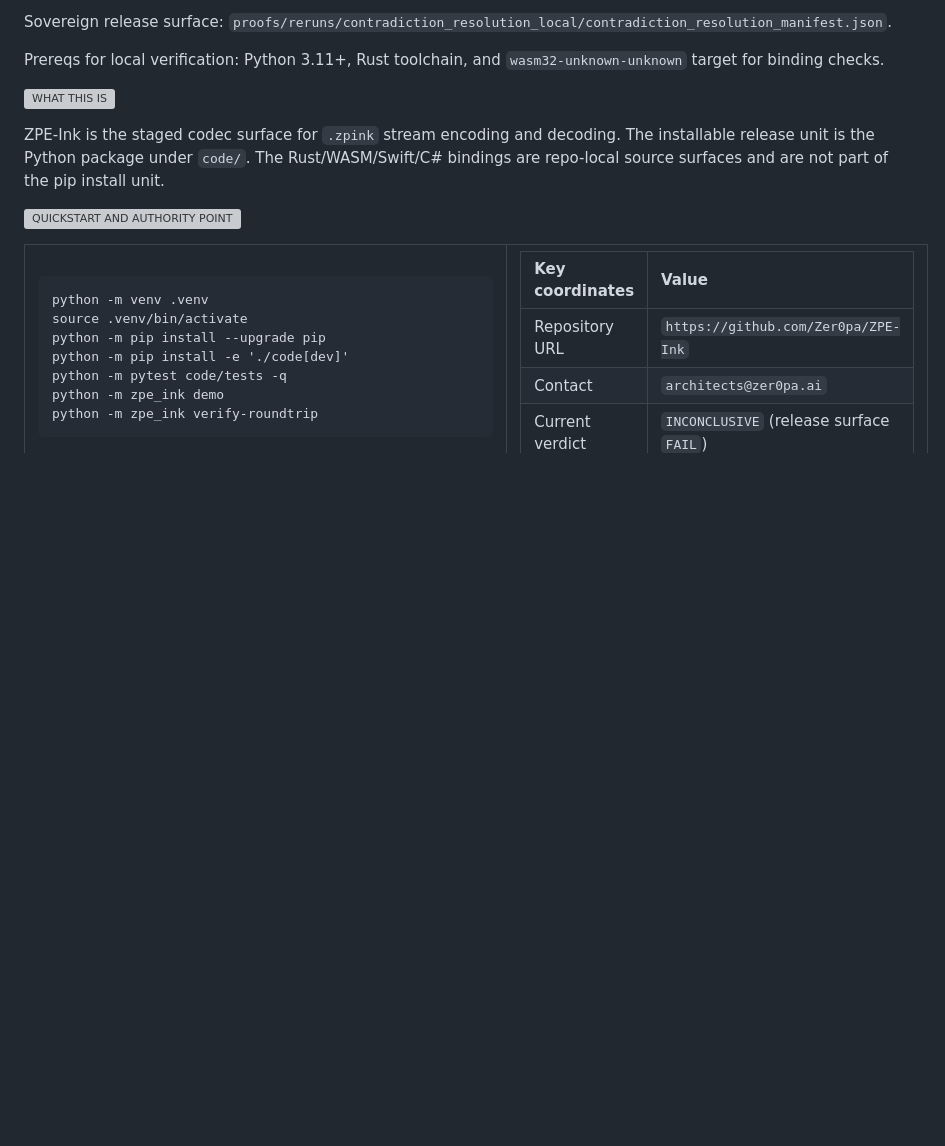
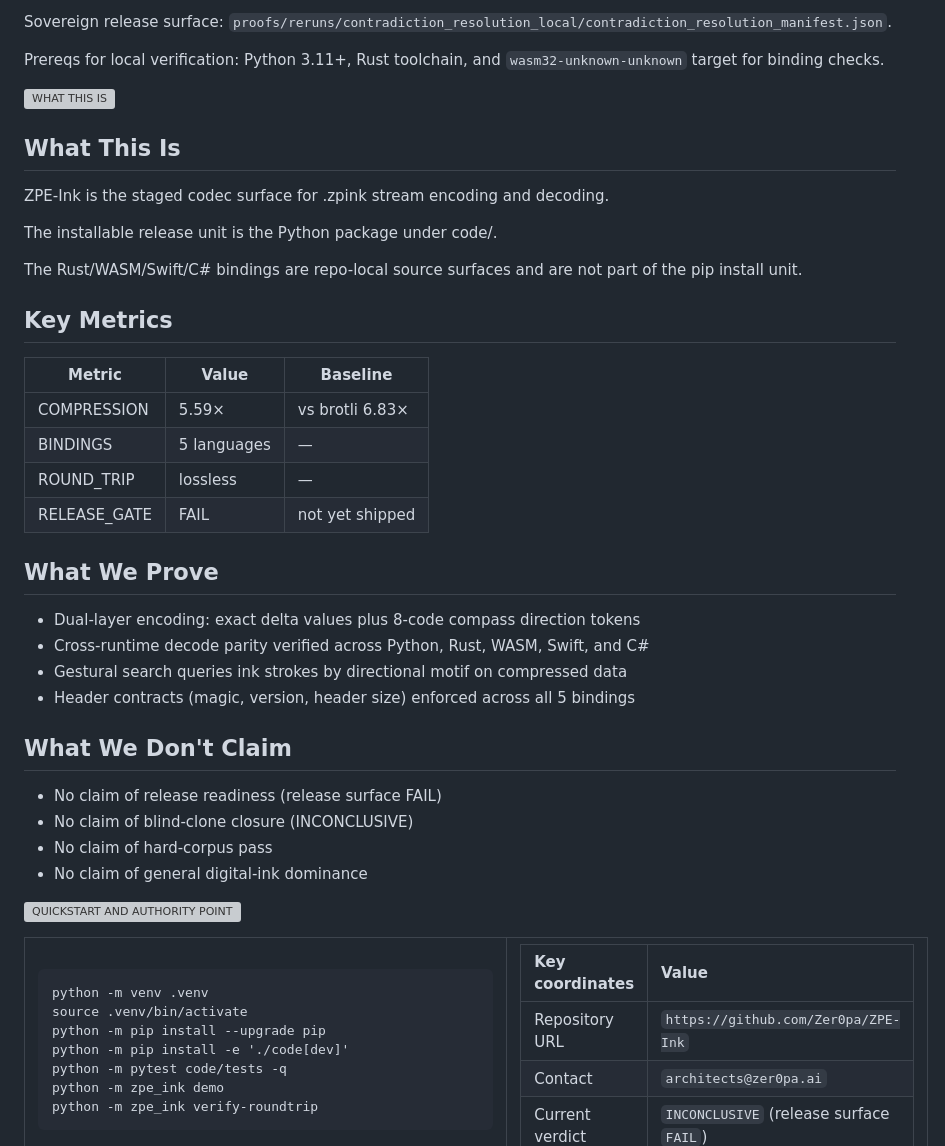
Before and after one commit to Zer0pa/ZPE-Ink, a Markdown page: README.md, the part around one of its changes. Rendered like a GitHub page; blank space fills up the shorter version; grey boxes are pictures that could not be loaded.

Commit message:
sync: align README sections to product page content

```diff
--- a/README.md
+++ b/README.md
@@ -20,7 +20,36 @@ Prereqs for local verification: Python 3.11+, Rust toolchain, and `wasm32-unknow
   <img src=".github/assets/readme/section-bars/what-this-is.svg" alt="WHAT THIS IS" width="100%">
 </p>
 
-ZPE-Ink is the staged codec surface for `.zpink` stream encoding and decoding. The installable release unit is the Python package under `code/`. The Rust/WASM/Swift/C# bindings are repo-local source surfaces and are not part of the pip install unit.
+## What This Is
+
+ZPE-Ink is the staged codec surface for .zpink stream encoding and decoding.
+
+The installable release unit is the Python package under code/.
+
+The Rust/WASM/Swift/C# bindings are repo-local source surfaces and are not part of the pip install unit.
+
+## Key Metrics
+
+| Metric | Value | Baseline |
+|--------|-------|----------|
+| COMPRESSION | 5.59× | vs brotli 6.83× |
+| BINDINGS | 5 languages | — |
+| ROUND_TRIP | lossless | — |
+| RELEASE_GATE | FAIL | not yet shipped |
+
+## What We Prove
+
+- Dual-layer encoding: exact delta values plus 8-code compass direction tokens
+- Cross-runtime decode parity verified across Python, Rust, WASM, Swift, and C#
+- Gestural search queries ink strokes by directional motif on compressed data
+- Header contracts (magic, version, header size) enforced across all 5 bindings
+
+## What We Don't Claim
+
+- No claim of release readiness (release surface FAIL)
+- No claim of blind-clone closure (INCONCLUSIVE)
+- No claim of hard-corpus pass
+- No claim of general digital-ink dominance
 
 <p>
   <img src=".github/assets/readme/section-bars/quickstart-and-authority-point.svg" alt="QUICKSTART AND AUTHORITY POINT" width="100%">
```
Also changed, not shown: other parts of README.md (+19 -17 lines).
